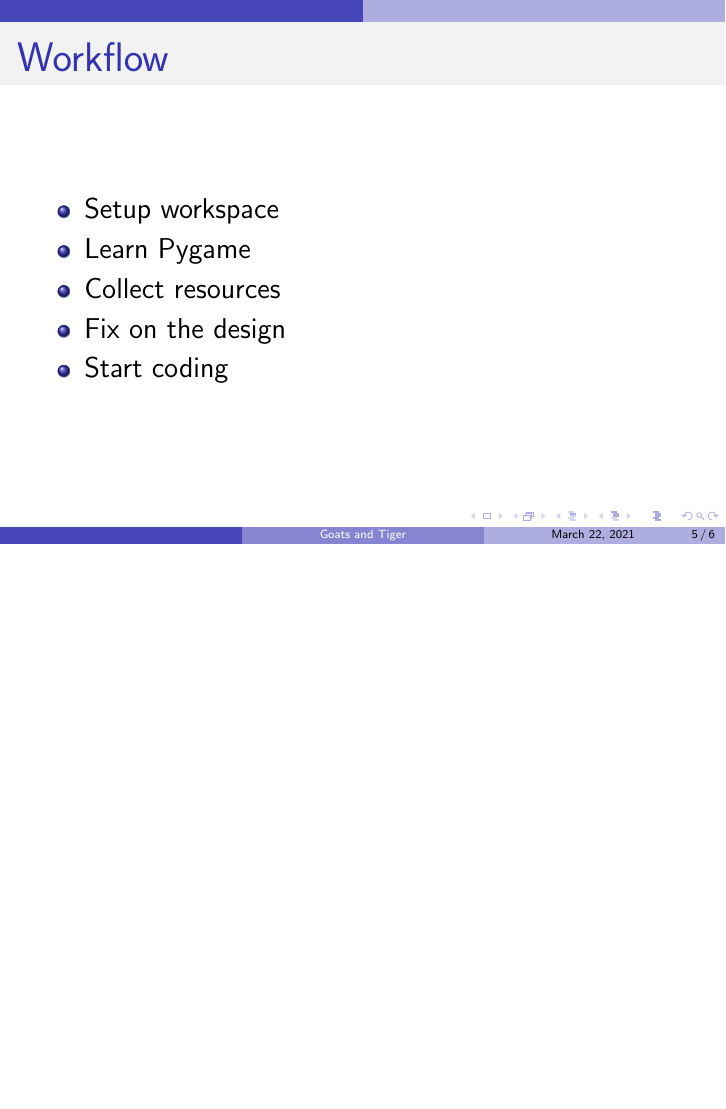
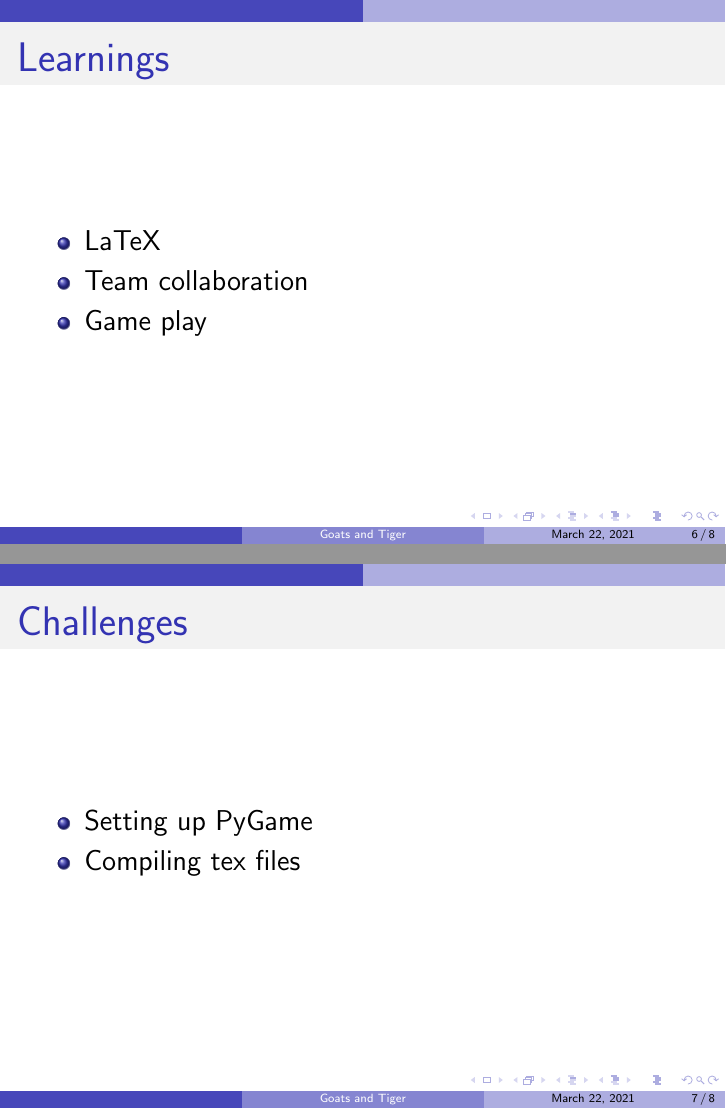
Before and after one commit to HarshithaSivalingala/Goats_and_Tigers, LaTeX slides (goatsNtigers.tex): page 5 of 6 before the commit and pages 6 and 7 of 8 after it, the two joined at a grey line, the shorter picture padded with empty space. Compiled offline with pdfLaTeX.

Commit message:
Updated tex file

```diff
--- a/goatsNtigers.tex
+++ b/goatsNtigers.tex
@@ -36,13 +50,18 @@
 	\end{itemize}
 \end{frame}
 
-\begin{frame}{Workflow}
+\begin{frame}{Learnings}
 	\begin{itemize}
-		\item Setup workspace
-		\item Learn Pygame
-		\item Collect resources
-		\item Fix on the design
-		\item Start coding
+		\item LaTeX
+		\item Team collaboration
+		\item Game play
+	\end{itemize}
+\end{frame}
+
+\begin{frame}{Challenges}
+	\begin{itemize}
+		\item Setting up PyGame
+		\item Compiling tex files
 	\end{itemize}
 \end{frame}
 
```
Also changed, not shown: goatsNtigers.tex (20 more changed lines).
